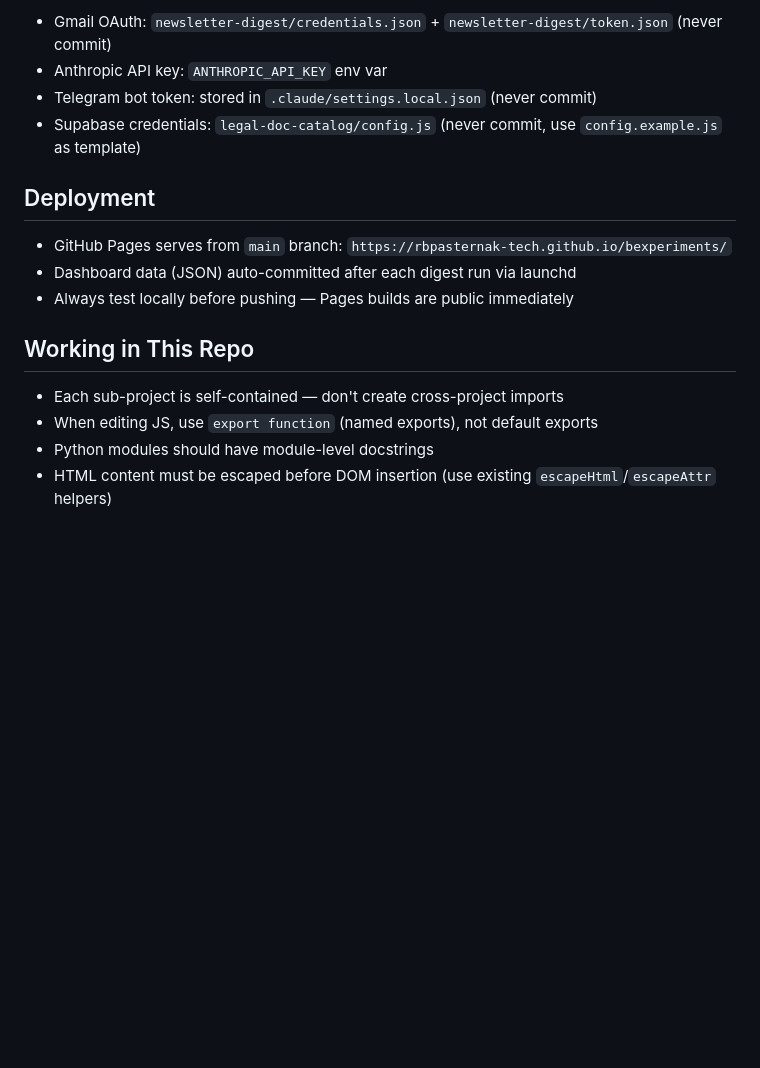
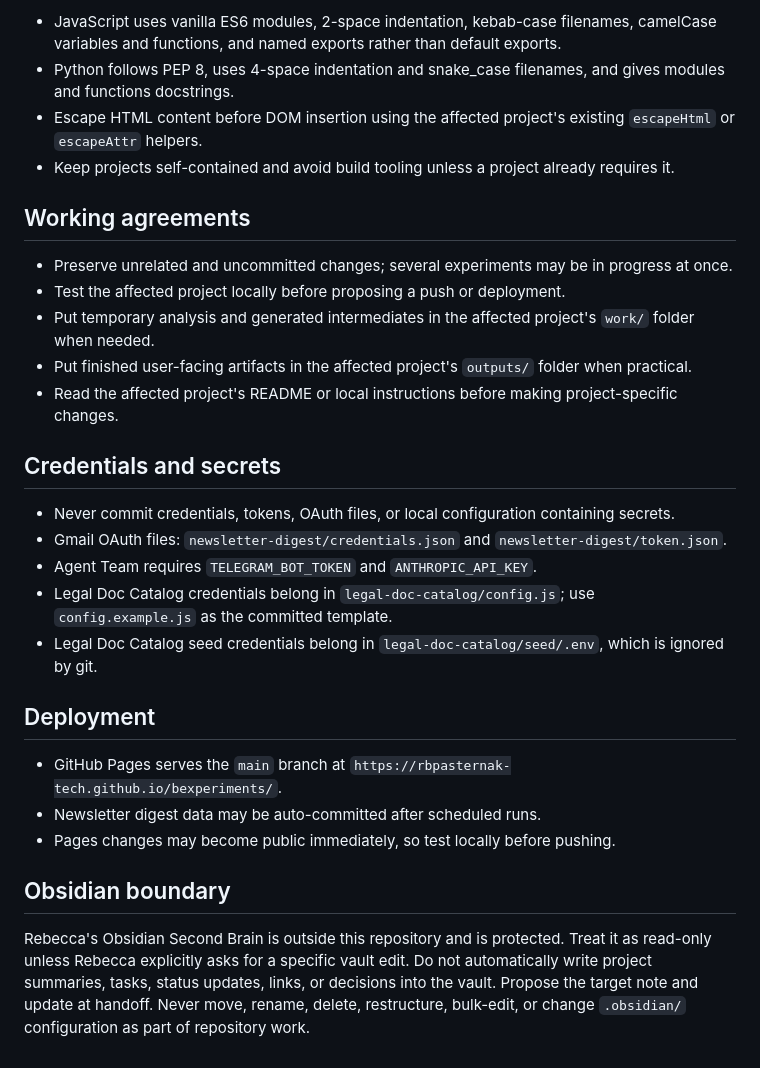
Before and after one commit to rbpasternak-tech/bexperiments, a Markdown page: CLAUDE.md, the part around one of its changes. Drawn GitHub-style; blank space fills up the shorter version.

```diff
--- a/CLAUDE.md
+++ b/CLAUDE.md
@@ -47,18 +72,50 @@ This is a monorepo — all projects share one git repo. New projects go in new s
 
-- Gmail OAuth: `newsletter-digest/credentials.json` + `newsletter-digest/token.json` (never commit)
-- Anthropic API key: `ANTHROPIC_API_KEY` env var
-- Telegram bot token: stored in `.claude/settings.local.json` (never commit)
-- Supabase credentials: `legal-doc-catalog/config.js` (never commit, use `config.example.js` as template)
+- JavaScript uses vanilla ES6 modules, 2-space indentation, kebab-case
+  filenames, camelCase variables and functions, and named exports rather than
+  default exports.
+- Python follows PEP 8, uses 4-space indentation and snake_case filenames, and
+  gives modules and functions docstrings.
+- Escape HTML content before DOM insertion using the affected project's
+  existing `escapeHtml` or `escapeAttr` helpers.
+- Keep projects self-contained and avoid build tooling unless a project already
+  requires it.
+
+## Working agreements
+
+- Preserve unrelated and uncommitted changes; several experiments may be in
+  progress at once.
+- Test the affected project locally before proposing a push or deployment.
+- Put temporary analysis and generated intermediates in the affected project's
+  `work/` folder when needed.
+- Put finished user-facing artifacts in the affected project's `outputs/`
+  folder when practical.
+- Read the affected project's README or local instructions before making
+  project-specific changes.
+
+## Credentials and secrets
+
+- Never commit credentials, tokens, OAuth files, or local configuration
+  containing secrets.
+- Gmail OAuth files: `newsletter-digest/credentials.json` and
+  `newsletter-digest/token.json`.
+- Agent Team requires `TELEGRAM_BOT_TOKEN` and `ANTHROPIC_API_KEY`.
+- Legal Doc Catalog credentials belong in `legal-doc-catalog/config.js`; use
+  `config.example.js` as the committed template.
+- Legal Doc Catalog seed credentials belong in
+  `legal-doc-catalog/seed/.env`, which is ignored by git.
 
 ## Deployment
 
-- GitHub Pages serves from `main` branch: `https://rbpasternak-tech.github.io/bexperiments/`
-- Dashboard data (JSON) auto-committed after each digest run via launchd
-- Always test locally before pushing — Pages builds are public immediately
+- GitHub Pages serves the `main` branch at
+  `https://rbpasternak-tech.github.io/bexperiments/`.
+- Newsletter digest data may be auto-committed after scheduled runs.
+- Pages changes may become public immediately, so test locally before pushing.
 
-## Working in This Repo
+## Obsidian boundary
 
-- Each sub-project is self-contained — don't create cross-project imports
-- When editing JS, use `export function` (named exports), not default exports
-- Python modules should have module-level docstrings
-- HTML content must be escaped before DOM insertion (use existing `escapeHtml`/`escapeAttr` helpers)
+Rebecca's Obsidian Second Brain is outside this repository and is protected.
+Treat it as read-only unless Rebecca explicitly asks for a specific vault edit.
+Do not automatically write project summaries, tasks, status updates, links, or
+decisions into the vault. Propose the target note and update at handoff. Never
+move, rename, delete, restructure, bulk-edit, or change `.obsidian/`
+configuration as part of repository work.
```
Also changed, not shown: other parts of CLAUDE.md (+58 -33 lines), AGENTS.md (added, +42 -0 lines).
